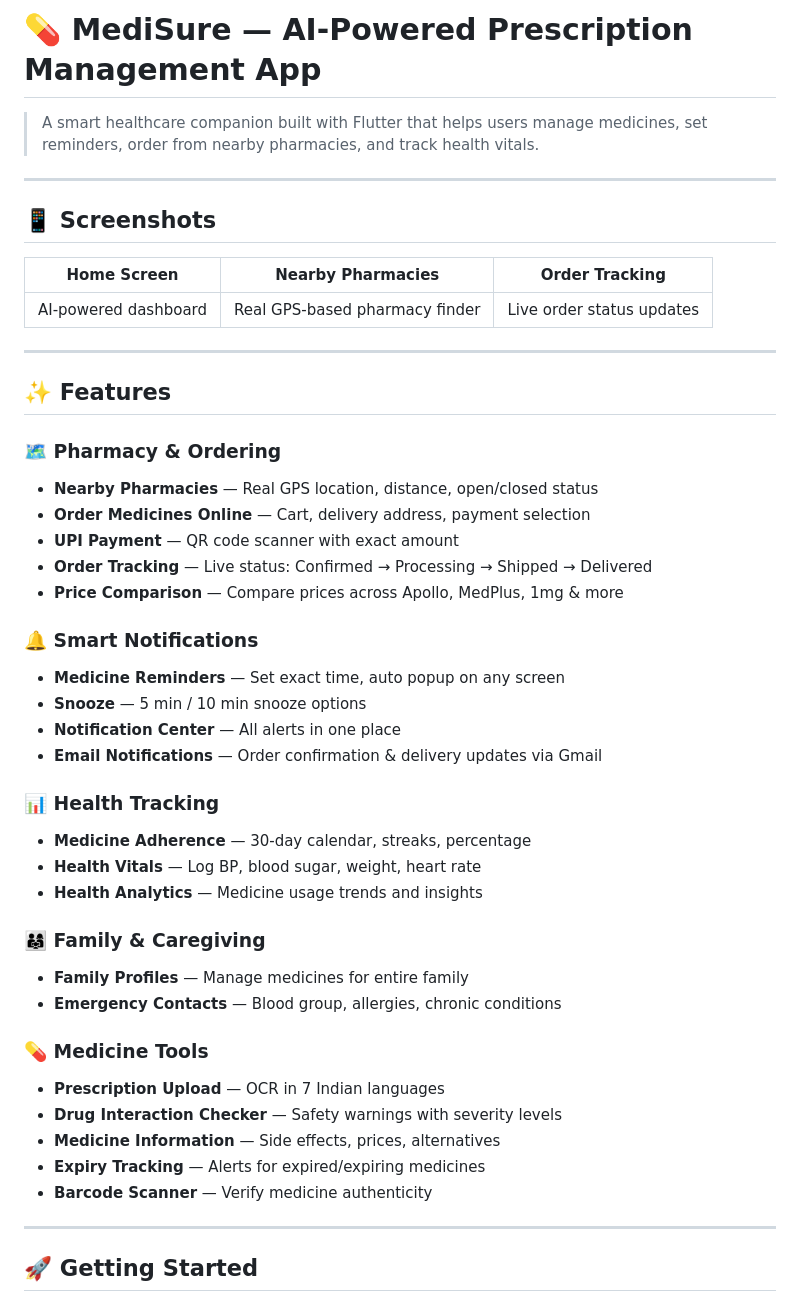
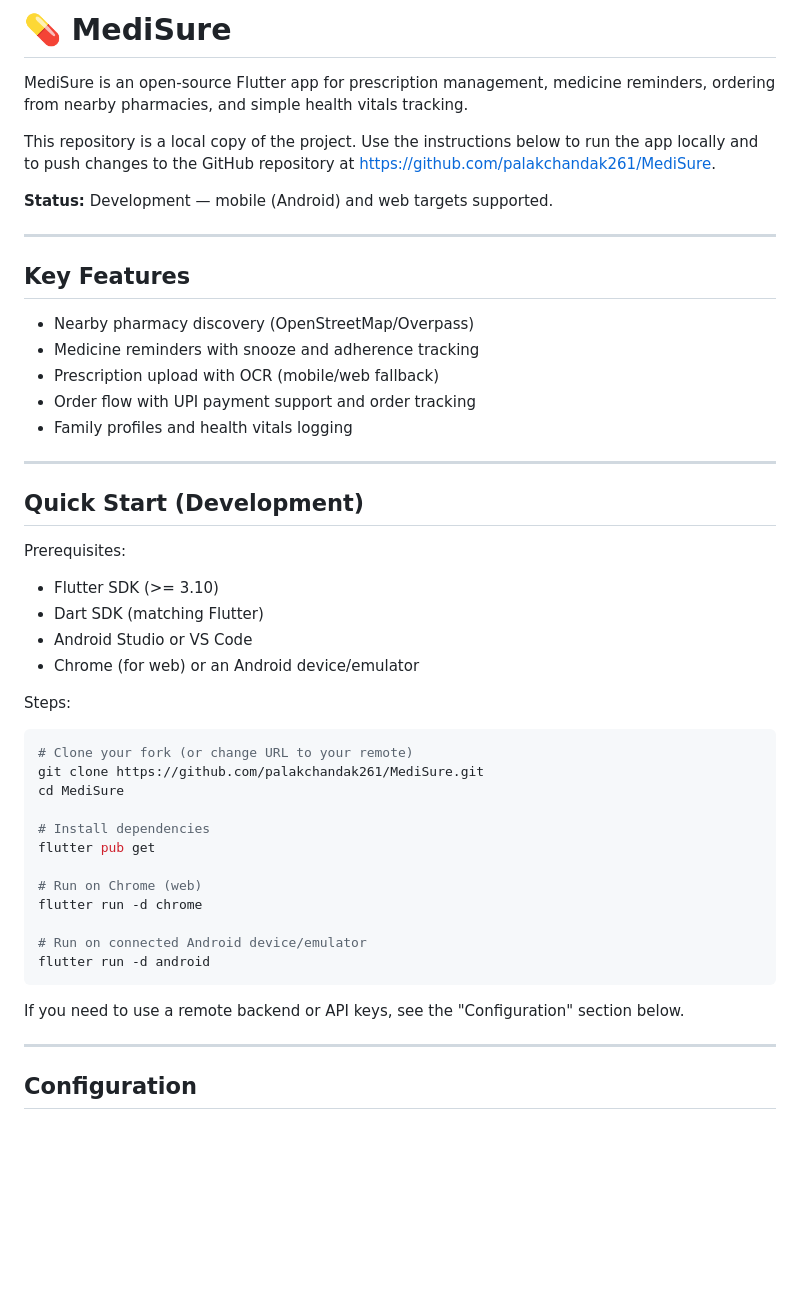
Before and after one commit to palakchandak261/MediSure, a Markdown page: README.md, the part around one of its changes. Drawn GitHub-style; blank space fills up the shorter version.

Commit message:
docs: improve README and setup instructions

````diff
--- a/README.md
+++ b/README.md
@@ -1,49 +1,52 @@
-# 💊 MediSure — AI-Powered Prescription Management App
+# 💊 MediSure
 
-> A smart healthcare companion built with Flutter that helps users manage medicines, set reminders, order from nearby pharmacies, and track health vitals.
+MediSure is an open-source Flutter app for prescription management, medicine reminders, ordering from nearby pharmacies, and simple health vitals tracking.
+
+This repository is a local copy of the project. Use the instructions below to run the app locally and to push changes to the GitHub repository at https://github.com/palakchandak261/MediSure.
+
+**Status:** Development — mobile (Android) and web targets supported.
 
 ---
 
-## 📱 Screenshots
+## Key Features
 
-| Home Screen | Nearby Pharmacies | Order Tracking |
-|-------------|-------------------|----------------|
-| AI-powered dashboard | Real GPS-based pharmacy finder | Live order status updates |
+- Nearby pharmacy discovery (OpenStreetMap/Overpass)
+- Medicine reminders with snooze and adherence tracking
+- Prescription upload with OCR (mobile/web fallback)
+- Order flow with UPI payment support and order tracking
+- Family profiles and health vitals logging
 
 ---
 
-## ✨ Features
+## Quick Start (Development)
 
-### 🗺️ Pharmacy & Ordering
-- **Nearby Pharmacies** — Real GPS location, distance, open/closed status
-- **Order Medicines Online** — Cart, delivery address, payment selection
-- **UPI Payment** — QR code scanner with exact amount
-- **Order Tracking** — Live status: Confirmed → Processing → Shipped → Delivered
-- **Price Comparison** — Compare prices across Apollo, MedPlus, 1mg & more
+Prerequisites:
 
-### 🔔 Smart Notifications
-- **Medicine Reminders** — Set exact time, auto popup on any screen
-- **Snooze** — 5 min / 10 min snooze options
-- **Notification Center** — All alerts in one place
-- **Email Notifications** — Order confirmation & delivery updates via Gmail
+- Flutter SDK (>= 3.10)
+- Dart SDK (matching Flutter)
+- Android Studio or VS Code
+- Chrome (for web) or an Android device/emulator
 
-### 📊 Health Tracking
-- **Medicine Adherence** — 30-day calendar, streaks, percentage
-- **Health Vitals** — Log BP, blood sugar, weight, heart rate
-- **Health Analytics** — Medicine usage trends and insights
+Steps:
 
-### 👨‍👩‍👧 Family & Caregiving
-- **Family Profiles** — Manage medicines for entire family
-- **Emergency Contacts** — Blood group, allergies, chronic conditions
+```bash
+# Clone your fork (or change URL to your remote)
+git clone https://github.com/palakchandak261/MediSure.git
+cd MediSure
 
-### 💊 Medicine Tools
-- **Prescription Upload** — OCR in 7 Indian languages
-- **Drug Interaction Checker** — Safety warnings with severity levels
-- **Medicine Information** — Side effects, prices, alternatives
-- **Expiry Tracking** — Alerts for expired/expiring medicines
-- **Barcode Scanner** — Verify medicine authenticity
+# Install dependencies
+flutter pub get
+
+# Run on Chrome (web)
+flutter run -d chrome
+
+# Run on connected Android device/emulator
+flutter run -d android
+```
+
+If you need to use a remote backend or API keys, see the "Configuration" section below.
 
 ---
 
-## 🚀 Getting Started
+## Configuration
 
````
Also changed, not shown: other parts of README.md (+71 -114 lines).
